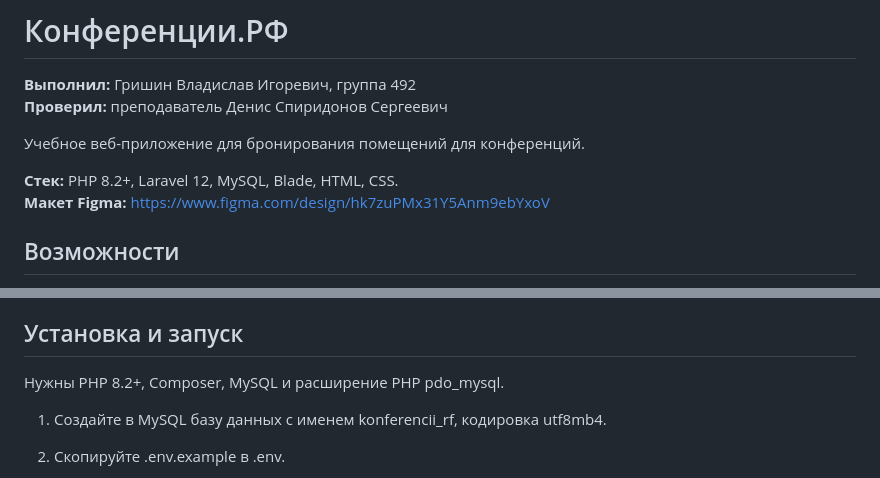
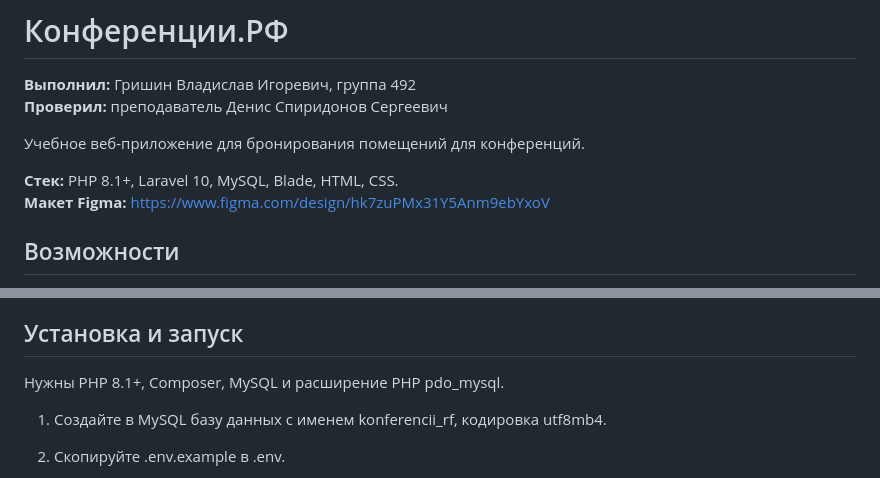
Before and after one commit to al1mpix/konferencii-rf, a Markdown page: README.md, 2 parts joined by grey strips. Rendered like a GitHub page.

Commit message:
Clarify Laravel 10 compatibility and local dependency use

```diff
--- a/README.md
+++ b/README.md
@@ -5,7 +5,7 @@
 
 Учебное веб-приложение для бронирования помещений для конференций.
 
-**Стек:** PHP 8.2+, Laravel 12, MySQL, Blade, HTML, CSS.
+**Стек:** PHP 8.1+, Laravel 10, MySQL, Blade, HTML, CSS.
 **Макет Figma:** https://www.figma.com/design/hk7zuPMx31Y5Anm9ebYxoV
 
 ## Возможности
@@ -29,7 +29,7 @@
 
 ## Установка и запуск
 
-Нужны PHP 8.2+, Composer, MySQL и расширение PHP pdo_mysql.
+Нужны PHP 8.1+, Composer, MySQL и расширение PHP pdo_mysql.
 
 1. Создайте в MySQL базу данных с именем konferencii_rf, кодировка utf8mb4.
 2. Скопируйте .env.example в .env.
```
